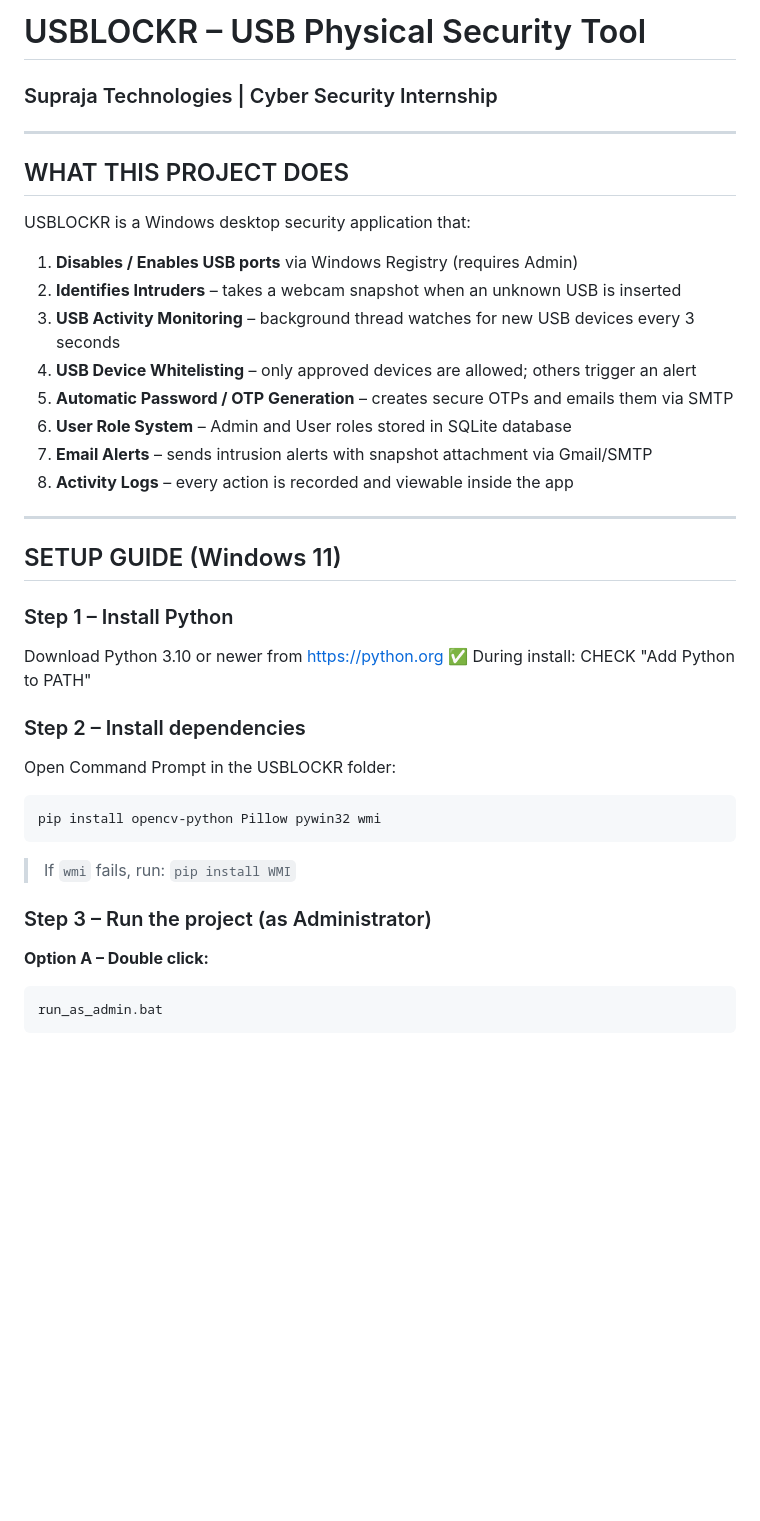
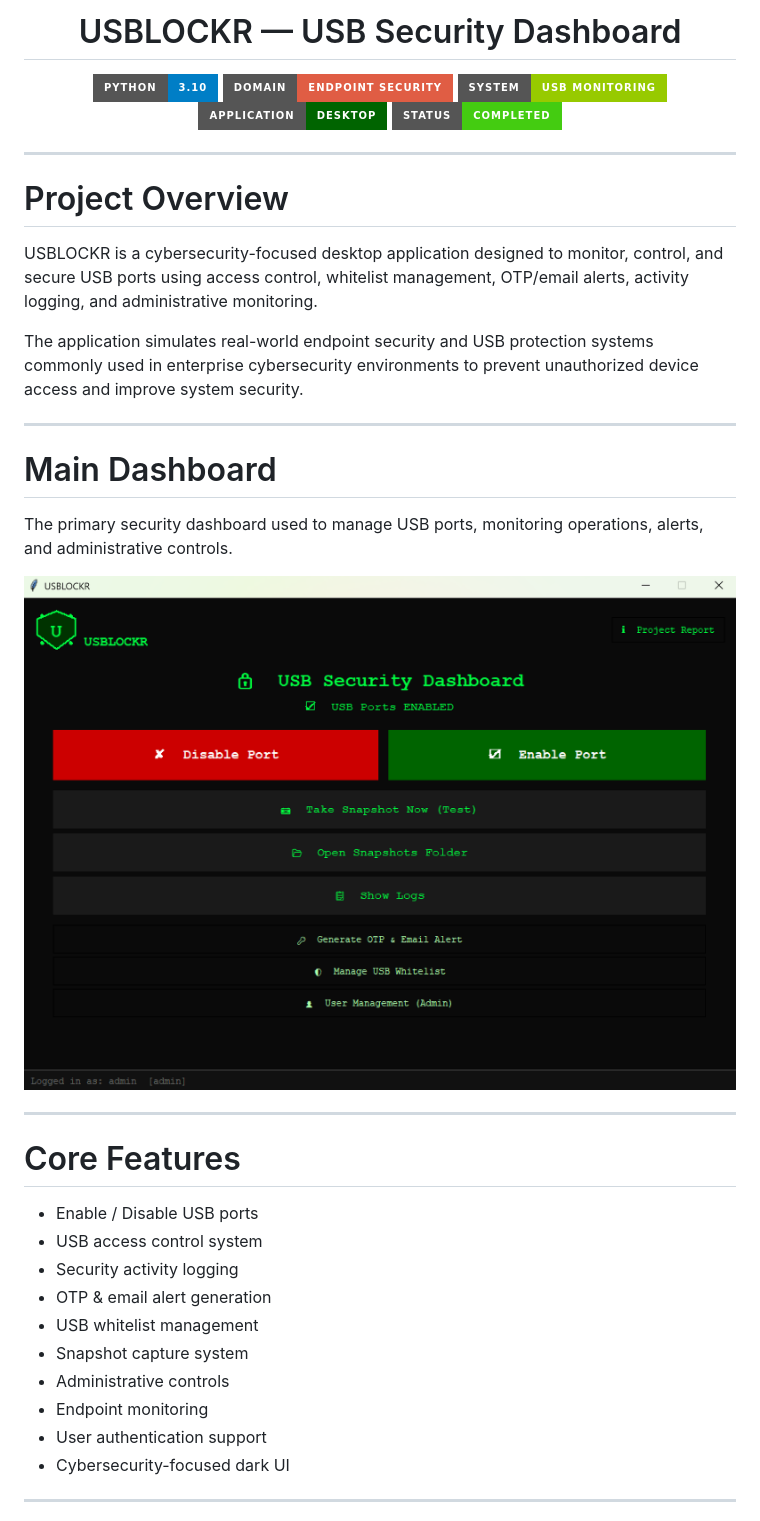
Before and after one commit to RajkumarKalapala/portfolio, a Markdown page: usb-device-monitor/README.md, the part around one of its changes. GitHub-like rendering; badges without logos; blank space fills up the shorter version.

````diff
--- a/usb-device-monitor/README.md
+++ b/usb-device-monitor/README.md
@@ -1,41 +1,49 @@
-# USBLOCKR – USB Physical Security Tool
-### Supraja Technologies | Cyber Security Internship
+<h1 align="center">
+  USBLOCKR — USB Security Dashboard
+</h1>
+
+<p align="center">
+  <img src="https://img.shields.io/badge/Python-3.10-blue?style=for-the-badge&logo=python">
+
+  <img src="https://img.shields.io/badge/Domain-Endpoint_Security-red?style=for-the-badge&logo=hackthebox">
+
+  <img src="https://img.shields.io/badge/System-USB_Monitoring-green?style=for-the-badge">
+
+  <img src="https://img.shields.io/badge/Application-Desktop-darkgreen?style=for-the-badge">
+
+  <img src="https://img.shields.io/badge/Status-Completed-success?style=for-the-badge">
+</p>
 
 ---
 
-## WHAT THIS PROJECT DOES
+# Project Overview
 
-USBLOCKR is a Windows desktop security application that:
-1. **Disables / Enables USB ports** via Windows Registry (requires Admin)
-2. **Identifies Intruders** – takes a webcam snapshot when an unknown USB is inserted
-3. **USB Activity Monitoring** – background thread watches for new USB devices every 3 seconds
-4. **USB Device Whitelisting** – only approved devices are allowed; others trigger an alert
-5. **Automatic Password / OTP Generation** – creates secure OTPs and emails them via SMTP
-6. **User Role System** – Admin and User roles stored in SQLite database
-7. **Email Alerts** – sends intrusion alerts with snapshot attachment via Gmail/SMTP
-8. **Activity Logs** – every action is recorded and viewable inside the app
+USBLOCKR is a cybersecurity-focused desktop application designed to monitor, control, and secure USB ports using access control, whitelist management, OTP/email alerts, activity logging, and administrative monitoring.
+
+The application simulates real-world endpoint security and USB protection systems commonly used in enterprise cybersecurity environments to prevent unauthorized device access and improve system security.
 
 ---
 
-## SETUP GUIDE (Windows 11)
+# Main Dashboard
 
-### Step 1 – Install Python
-Download Python 3.10 or newer from https://python.org
-✅ During install: CHECK "Add Python to PATH"
+The primary security dashboard used to manage USB ports, monitoring operations, alerts, and administrative controls.
 
-### Step 2 – Install dependencies
-Open Command Prompt in the USBLOCKR folder:
+![Main Dashboard](screenshots/01_main_dashboard.png)
 
-```
-pip install opencv-python Pillow pywin32 wmi
-```
+---
 
-> If `wmi` fails, run:  `pip install WMI`
+# Core Features
 
-### Step 3 – Run the project (as Administrator)
+- Enable / Disable USB ports
+- USB access control system
+- Security activity logging
+- OTP & email alert generation
+- USB whitelist management
+- Snapshot capture system
+- Administrative controls
+- Endpoint monitoring
+- User authentication support
+- Cybersecurity-focused dark UI
 
-**Option A – Double click:**
-```
-run_as_admin.bat
-```
+---
 
````
Also changed, not shown: other parts of usb-device-monitor/README.md (+210 -52 lines).
